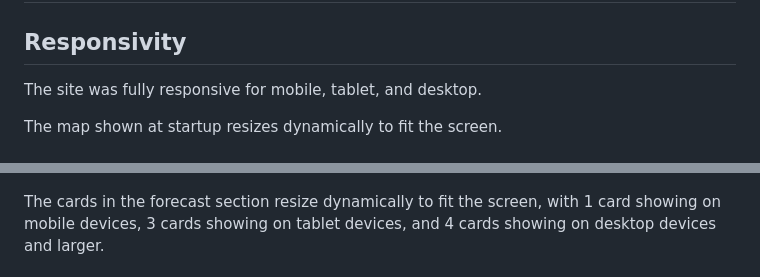
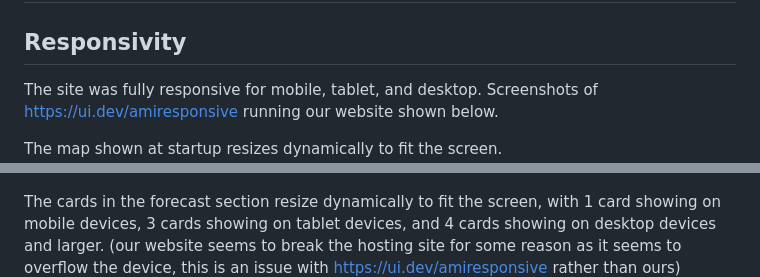
Before and after one commit to ShuaybAi/Weather-App, a Markdown page: README.md, 2 parts joined by grey strips. Drawn GitHub-style.

```diff
--- a/README.md
+++ b/README.md
@@ -27,12 +27,12 @@
 
 ## Responsivity
 
-The site was fully responsive for mobile, tablet, and desktop.
+The site was fully responsive for mobile, tablet, and desktop. Screenshots of https://ui.dev/amiresponsive running our website shown below.
 
 The map shown at startup resizes dynamically to fit the screen.
 ![site shown on large monitor, laptop, tablet, phone screen](documentation/responsivity-start.png)
 
-The cards in the forecast section resize dynamically to fit the screen, with 1 card showing on mobile devices, 3 cards showing on tablet devices, and 4 cards showing on desktop devices and larger.
+The cards in the forecast section resize dynamically to fit the screen, with 1 card showing on mobile devices, 3 cards showing on tablet devices, and 4 cards showing on desktop devices and larger. (our website seems to break the hosting site for some reason as it seems to overflow the device, this is an issue with https://ui.dev/amiresponsive rather than ours)
 ![forecast cards shown on large monitor, laptop, tablet, phone screen](documentation/responsivity-cards.png)
 
 There seems to be a slight issue with the forecast cards on mobile devices below 700px, as the right of the card starts to align with the right edge of the screen even though there should be a margin.
```
Also changed, not shown: other parts of README.md (+12 -9 lines), documentation/forecast-daily.png (added), documentation/forecast-hourly-2-cards.png (added), documentation/todays-weather.png (added), 1 other file.
